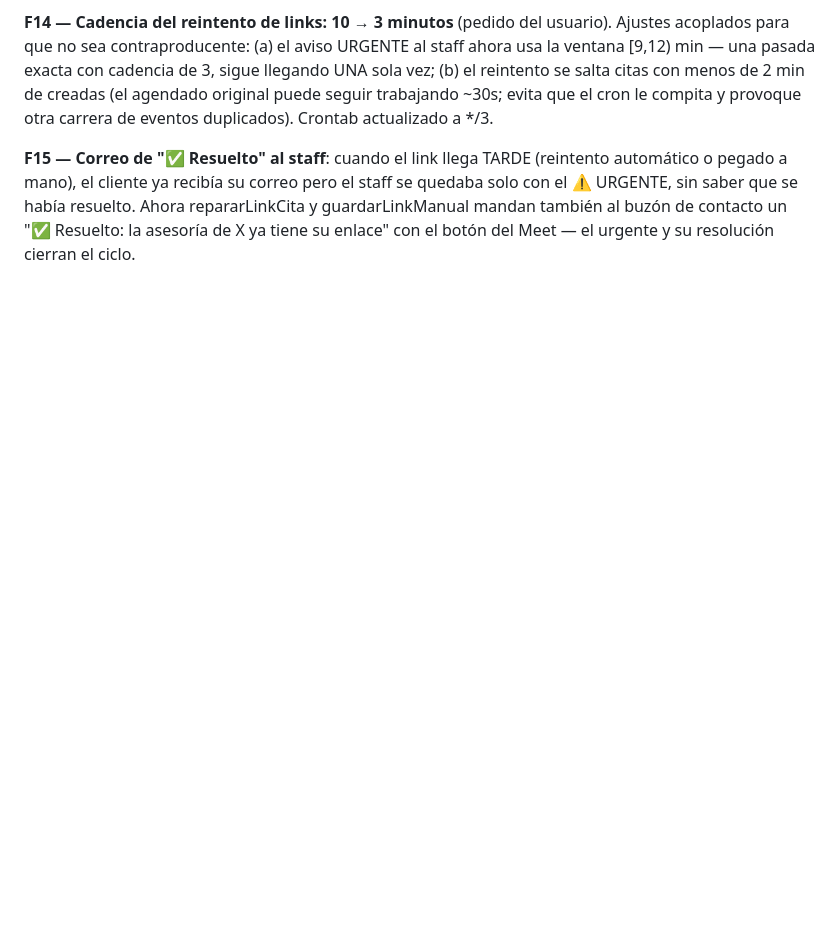
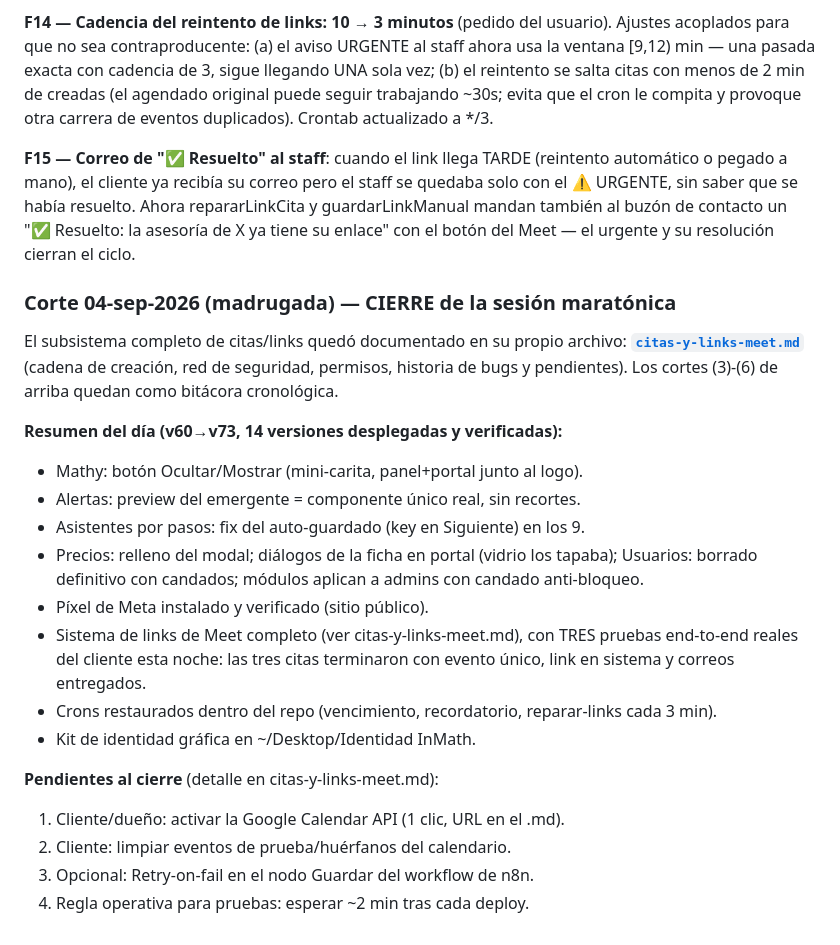
Before and after one commit to lumiaaisolutions/InMath, a Markdown page: docs/fases-y-pendientes.md, the part around the change. GitHub-like rendering; blank space fills up the shorter version.

```diff
--- a/docs/fases-y-pendientes.md
+++ b/docs/fases-y-pendientes.md
@@ -829,3 +829,31 @@ pero el staff se quedaba solo con el ⚠️ URGENTE, sin saber que se había
 resuelto. Ahora repararLinkCita y guardarLinkManual mandan también al
 buzón de contacto un "✅ Resuelto: la asesoría de X ya tiene su enlace"
 con el botón del Meet — el urgente y su resolución cierran el ciclo.
+
+### Corte 04-sep-2026 (madrugada) — CIERRE de la sesión maratónica
+
+El subsistema completo de citas/links quedó documentado en su propio
+archivo: **[`citas-y-links-meet.md`](citas-y-links-meet.md)** (cadena de
+creación, red de seguridad, permisos, historia de bugs y pendientes). Los
+cortes (3)-(6) de arriba quedan como bitácora cronológica.
+
+**Resumen del día (v60→v73, 14 versiones desplegadas y verificadas):**
+- Mathy: botón Ocultar/Mostrar (mini-carita, panel+portal junto al logo).
+- Alertas: preview del emergente = componente único real, sin recortes.
+- Asistentes por pasos: fix del auto-guardado (key en Siguiente) en los 9.
+- Precios: relleno del modal; diálogos de la ficha en portal (vidrio los
+  tapaba); Usuarios: borrado definitivo con candados; módulos aplican a
+  admins con candado anti-bloqueo.
+- Píxel de Meta instalado y verificado (sitio público).
+- Sistema de links de Meet completo (ver citas-y-links-meet.md), con TRES
+  pruebas end-to-end reales del cliente esta noche: las tres citas
+  terminaron con evento único, link en sistema y correos entregados.
+- Crons restaurados dentro del repo (vencimiento, recordatorio,
+  reparar-links cada 3 min).
+- Kit de identidad gráfica en ~/Desktop/Identidad InMath.
+
+**Pendientes al cierre** (detalle en citas-y-links-meet.md):
+1. Cliente/dueño: activar la Google Calendar API (1 clic, URL en el .md).
+2. Cliente: limpiar eventos de prueba/huérfanos del calendario.
+3. Opcional: Retry-on-fail en el nodo Guardar del workflow de n8n.
+4. Regla operativa para pruebas: esperar ~2 min tras cada deploy.
```
Also changed, not shown: docs/README.md (+1 -0 lines), docs/citas-y-links-meet.md (added, +82 -0 lines).
